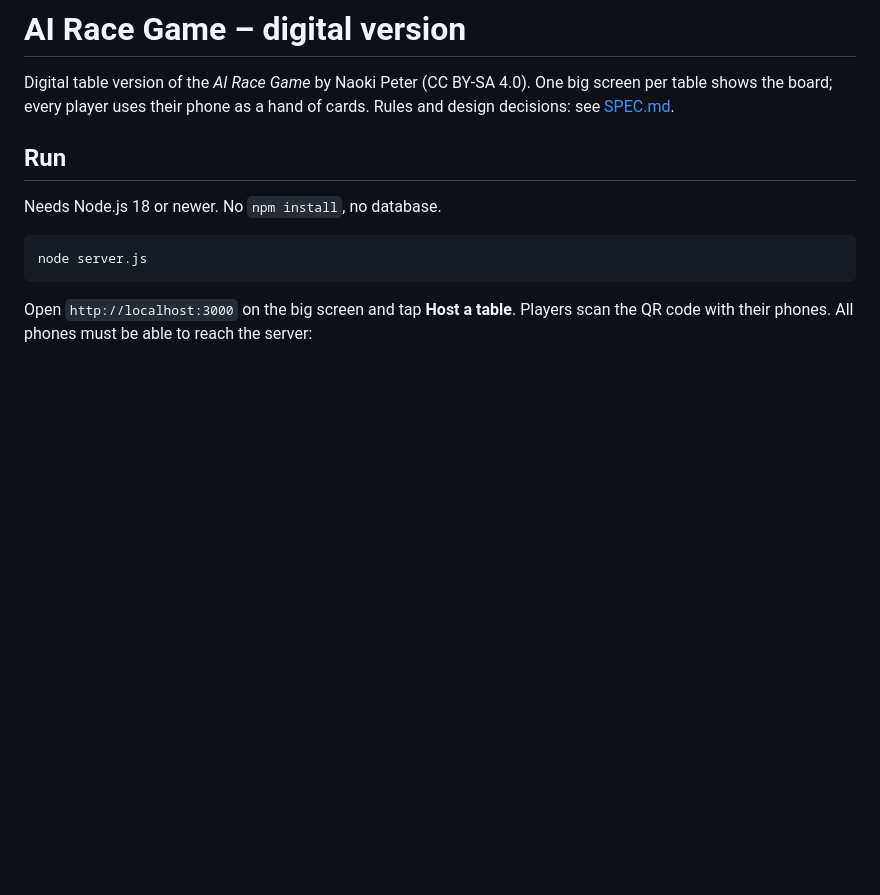
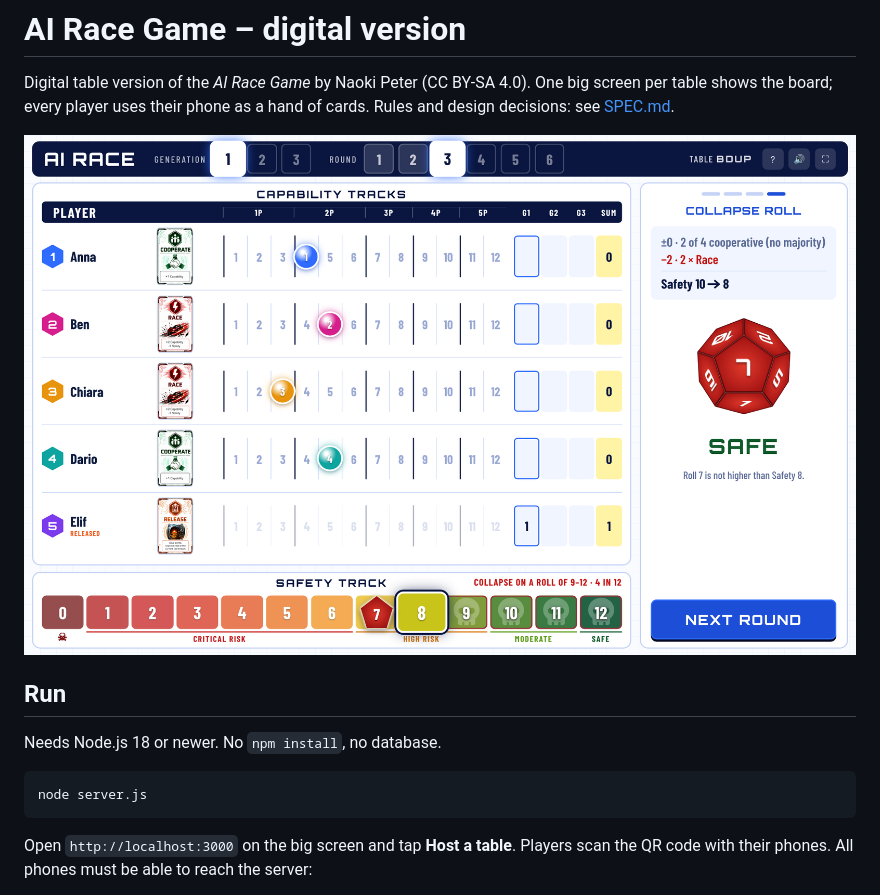
Before and after one commit to naokipeter/ai-race-game, a Markdown page: README.md, the part around the change. GitHub-like rendering; pictures changed too: docs/board.png (added); blank space fills up the shorter version.

Commit message:
Add a screenshot of the big screen to the README
Co-Authored-By: Claude Opus 5.5 <noreply@anthropic.com>
Claude-Session: https://claude.ai/code/session_01HYrchjTAnVaHX2uXWyHtSp

```diff
--- a/README.md
+++ b/README.md
@@ -3,6 +3,8 @@
 Digital table version of the *AI Race Game* by Naoki Peter (CC BY-SA 4.0).
 One big screen per table shows the board; every player uses their phone as a hand of cards.
 Rules and design decisions: see [SPEC.md](SPEC.md).
+
+![The big screen during a game: capability tracks, safety track with the collapse zone, and the collapse roll](docs/board.png)
 
 ## Run
 
```
